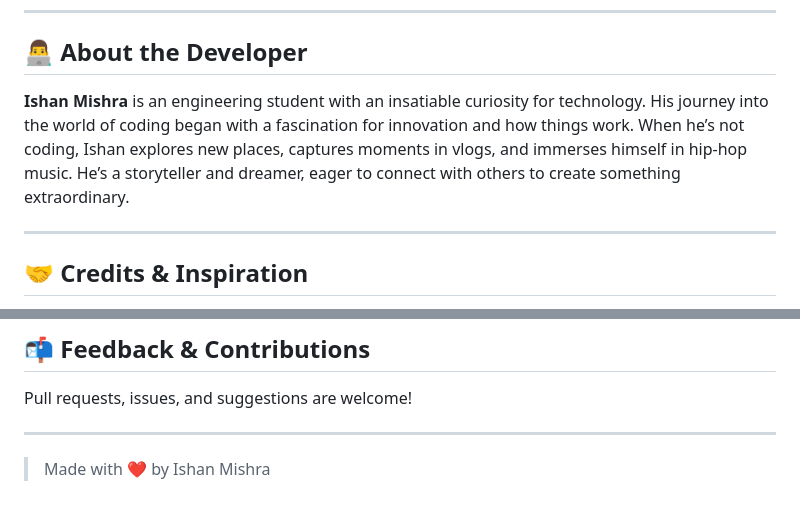
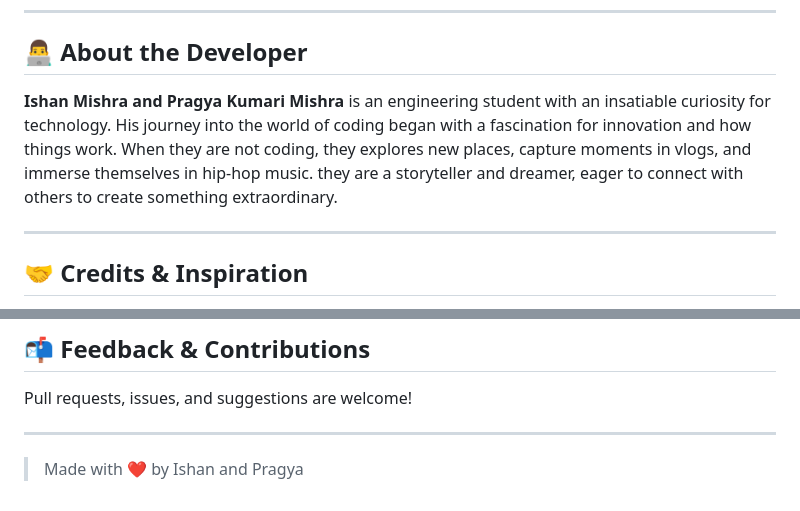
Before and after one commit to IshanMishra11/CampusBuddy, a Markdown page: README.md, 2 parts joined by grey strips. GitHub-like rendering.

Commit message:
Revise developer bio and credits section
Updated developer description to include Pragya Kumari Mishra and made grammatical corrections.

```diff
--- a/README.md
+++ b/README.md
@@ -105,7 +105,7 @@ node server.js
 ---
 
 ## 👨‍💻 About the Developer
-**Ishan Mishra** is an engineering student with an insatiable curiosity for technology. His journey into the world of coding began with a fascination for innovation and how things work. When he’s not coding, Ishan explores new places, captures moments in vlogs, and immerses himself in hip-hop music. He’s a storyteller and dreamer, eager to connect with others to create something extraordinary.
+**Ishan Mishra and Pragya Kumari Mishra** is an engineering student with an insatiable curiosity for technology. His journey into the world of coding began with a fascination for innovation and how things work. When they are  not coding, they explores new places, capture moments in vlogs, and immerse themselves in hip-hop music. they are a storyteller and dreamer, eager to connect with others to create something extraordinary.
 
 ---
 
@@ -122,4 +122,4 @@ Pull requests, issues, and suggestions are welcome!
 
 ---
 
-> Made with ❤️ by Ishan Mishra
+> Made with ❤️ by Ishan and Pragya
```
